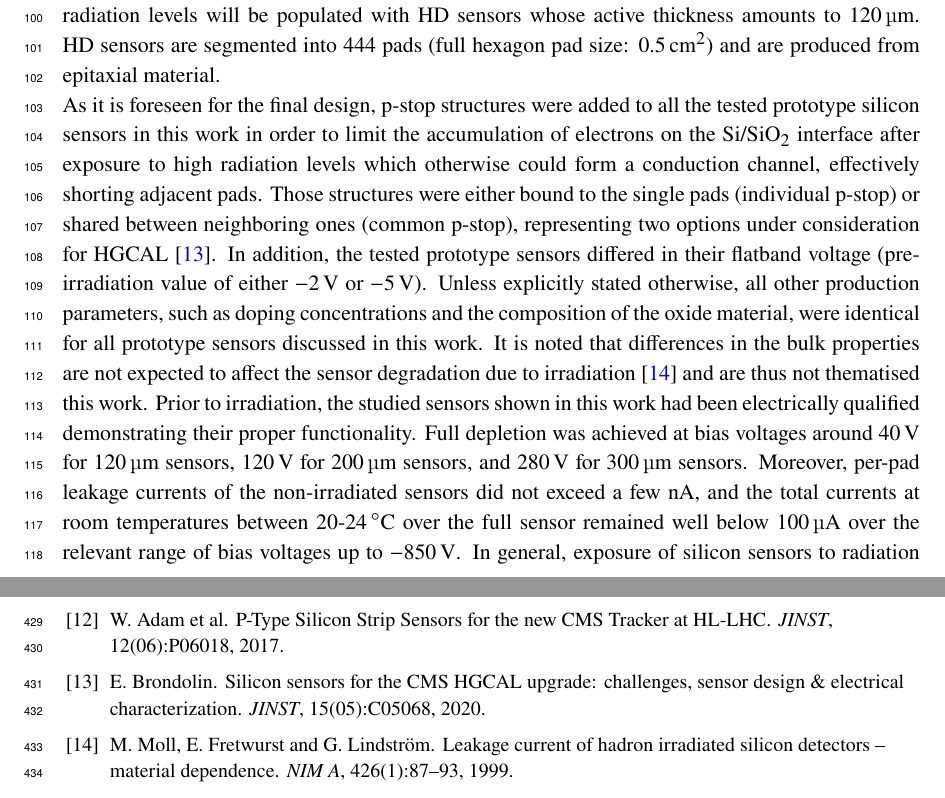
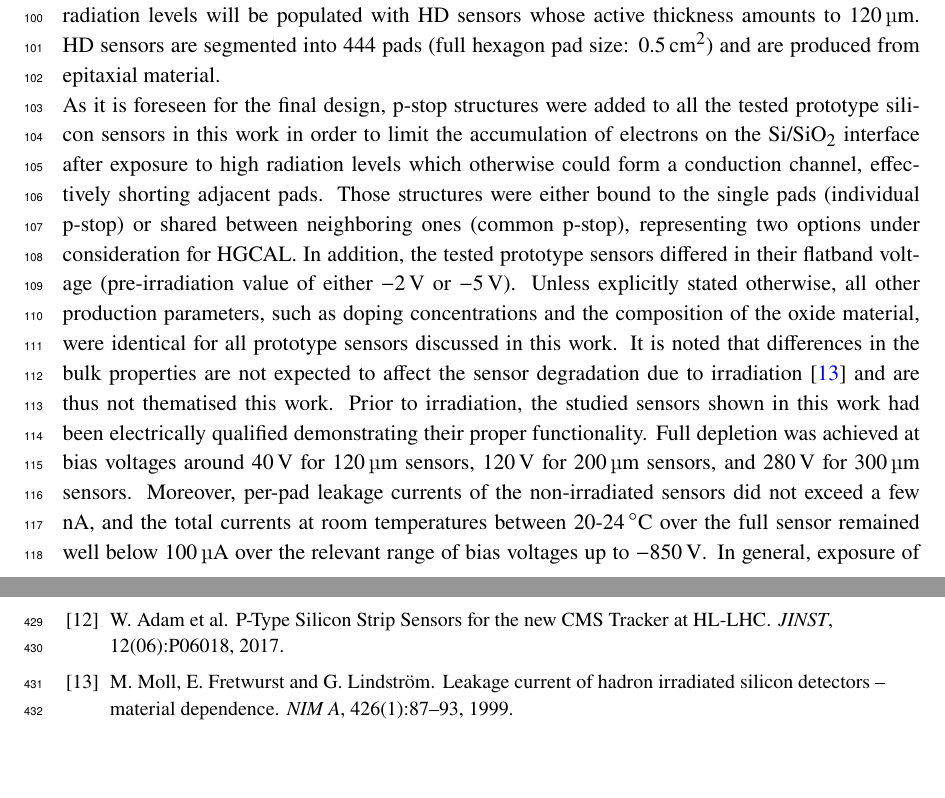
Before and after one commit to define111/irradiated_hgcal_sensor_ivcv_publication2021, a LaTeX document (main.tex, which reads bib/bib.bib, content/2_sensors.tex): two parts of pages 4 and 19 of 19, joined at a grey line, cut so that both start at the same text, the shorter picture padded with empty space. Compiled offline with pdfLaTeX.

Commit message:
remove deprecated citation

```diff
--- a/bib/bib.bib
+++ b/bib/bib.bib
@@ -35,11 +30,3 @@
-	year = 2020,
-	volume = {15},
-	number = {05},
-	pages = {C05068},
-	author = {{E. Brondolin}},
-	title = {Silicon sensors for the {CMS} {HGCAL} upgrade: challenges, sensor design {\&} electrical characterization},
-	journal = {JINST}
-}
 
 @article{pitters:array2019,
 	Author = {{E. Brondolin et al.}},
--- a/content/2_sensors.tex
+++ b/content/2_sensors.tex
@@ -41,7 +41,7 @@ LD sensors will be installed in regions of intermediate radiation levels inside
 By contrast, regions with the highest radiation levels will be populated with HD sensors whose active thickness amounts to \SI{120}{\micro\meter}.
 HD sensors are segmented into 444 pads (full hexagon pad size: \SI{0.5}{\centi\metre\squared}) and are produced from epitaxial material.\newline
 As it is foreseen for the final design, p-stop structures were added to all the tested prototype silicon sensors in this work in order to limit the accumulation of electrons on the Si/SiO$_2$ interface after exposure to high radiation levels which otherwise could form a conduction channel, effectively shorting adjacent pads.
-Those structures were either bound to the single pads (individual p-stop) or shared between neighboring ones (common p-stop), representing two options under consideration for HGCAL~\cite{Brondolin_2020}.
+Those structures were either bound to the single pads (individual p-stop) or shared between neighboring ones (common p-stop), representing two options under consideration for HGCAL.
 In addition, the tested prototype sensors differed in their flatband voltage (pre-irradiation value of either \SI{-2}{\volt} or \SI{-5}{\volt}).
 Unless explicitly stated otherwise, all other production parameters, such as doping concentrations and the composition of the oxide material, were identical for all prototype sensors discussed in this work.
 It is noted that differences in the bulk properties are not expected to affect the sensor degradation due to irradiation~\cite{MOLL199987} and are thus not thematised this work.
```
Also changed, not shown: bib/bib.bib (5 more changed lines).
